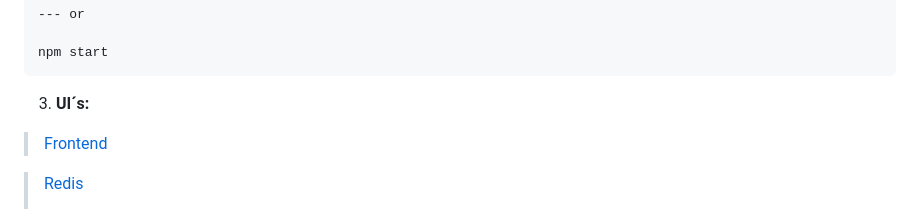
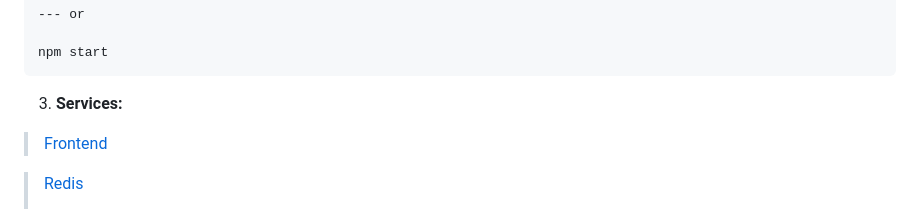
Before and after one commit to thoschu/opentelemetry, a Markdown page: README.md, the part around the change. Drawn GitHub-style.

````diff
--- a/README.md
+++ b/README.md
@@ -32,7 +32,7 @@ docker compose up
 npm start
 ```
 
-3. **UI´s:**
+3. **Services:**
 > [Frontend](http://localhost:8080/)
 
 > [Redis](http://localhost:8088/)
````
Also changed, not shown: assets/thomas-schulte.de.png (added).
